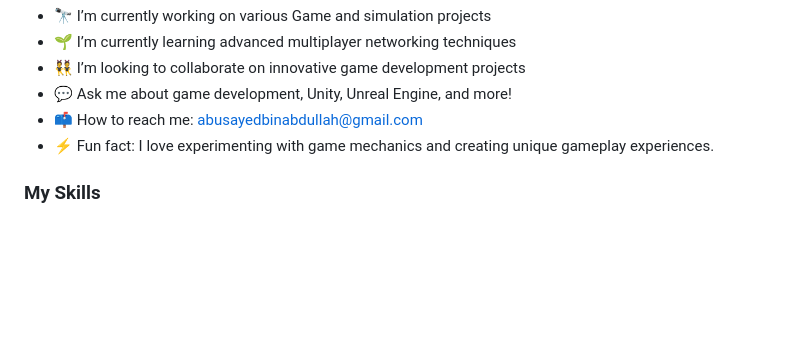
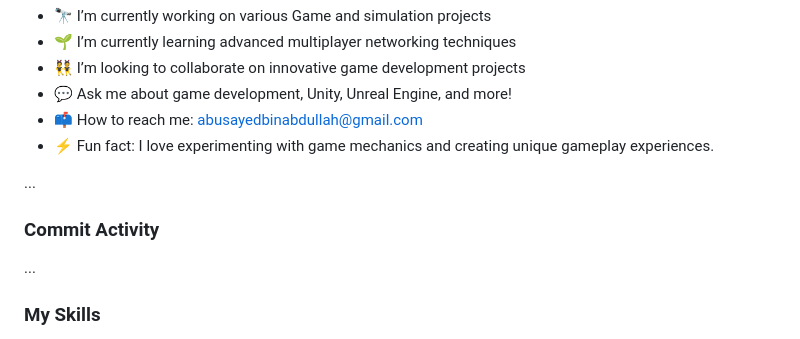
Before and after one commit to SayedTurzo/SayedTurzo, a Markdown page: README.md, the part around the change. GitHub-like rendering; blank space fills up the shorter version.

```diff
--- a/README.md
+++ b/README.md
@@ -11,6 +11,14 @@ I'm a game developer with a passion for creating immersive and engaging experien
 - 💬 Ask me about game development, Unity, Unreal Engine, and more!
 - 📫 How to reach me: abusayedbinabdullah@gmail.com
 - ⚡ Fun fact: I love experimenting with game mechanics and creating unique gameplay experiences.
+
+...
+
+### Commit Activity
+<!-- COMMIT-ACTIVITY:START -->
+<!-- COMMIT-ACTIVITY:END -->
+
+...
 
 
 ### My Skills
```
